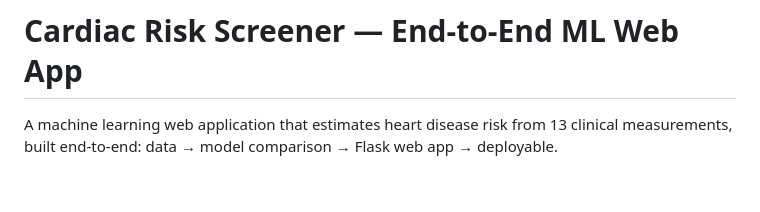
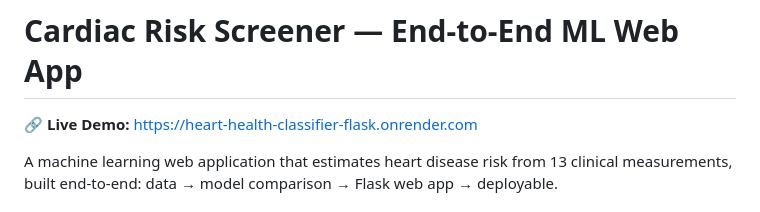
Before and after one commit to Anjali0330/heart-health-classifier-flask, a Markdown page: README.md, the part around the change. Rendered like a GitHub page; blank space fills up the shorter version.

```diff
--- a/README.md
+++ b/README.md
@@ -1,4 +1,6 @@
 # Cardiac Risk Screener — End-to-End ML Web App
+
+🔗 **Live Demo:** https://heart-health-classifier-flask.onrender.com
 
 A machine learning web application that estimates heart disease risk from 13 clinical measurements, built end-to-end: data → model comparison → Flask web app → deployable.
 
```
